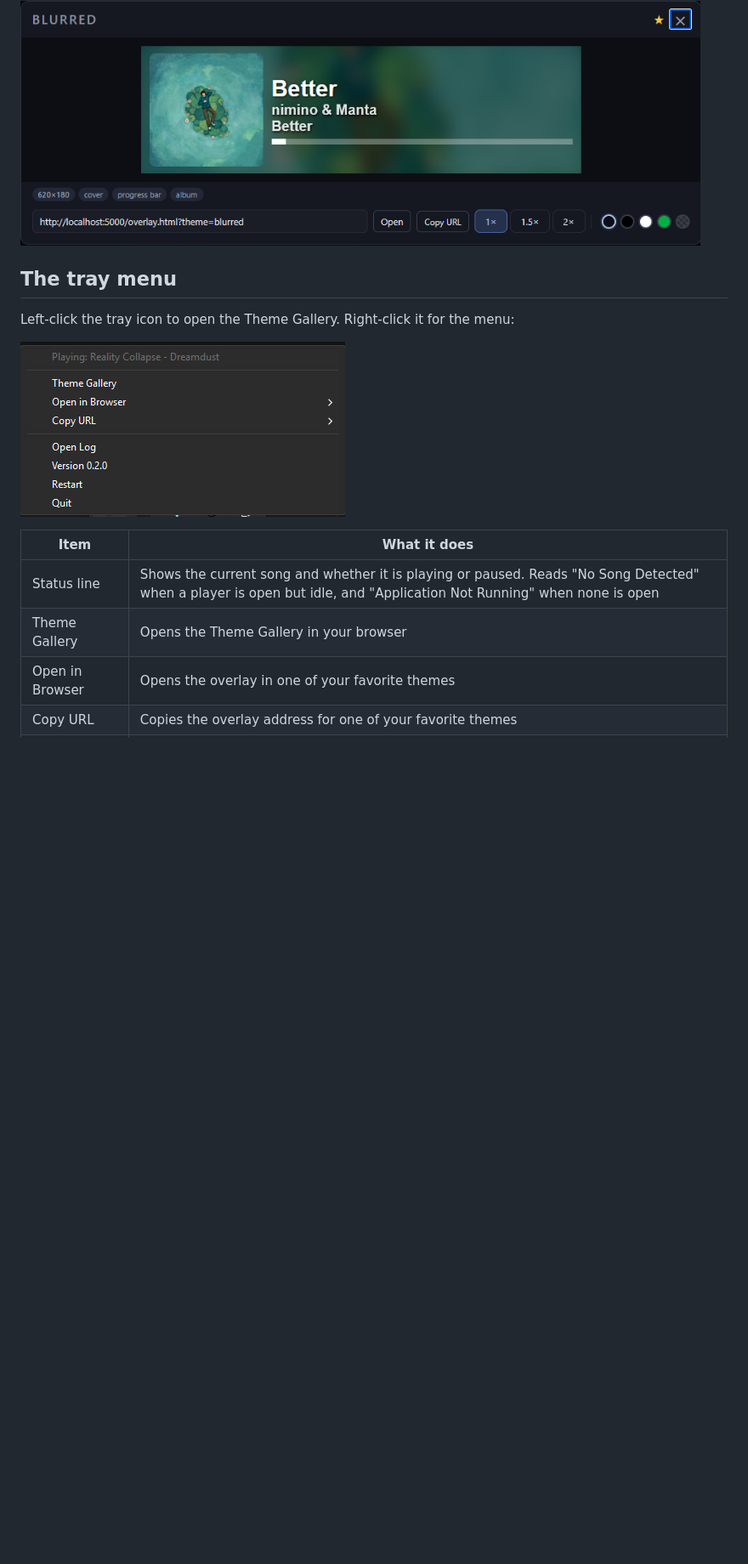
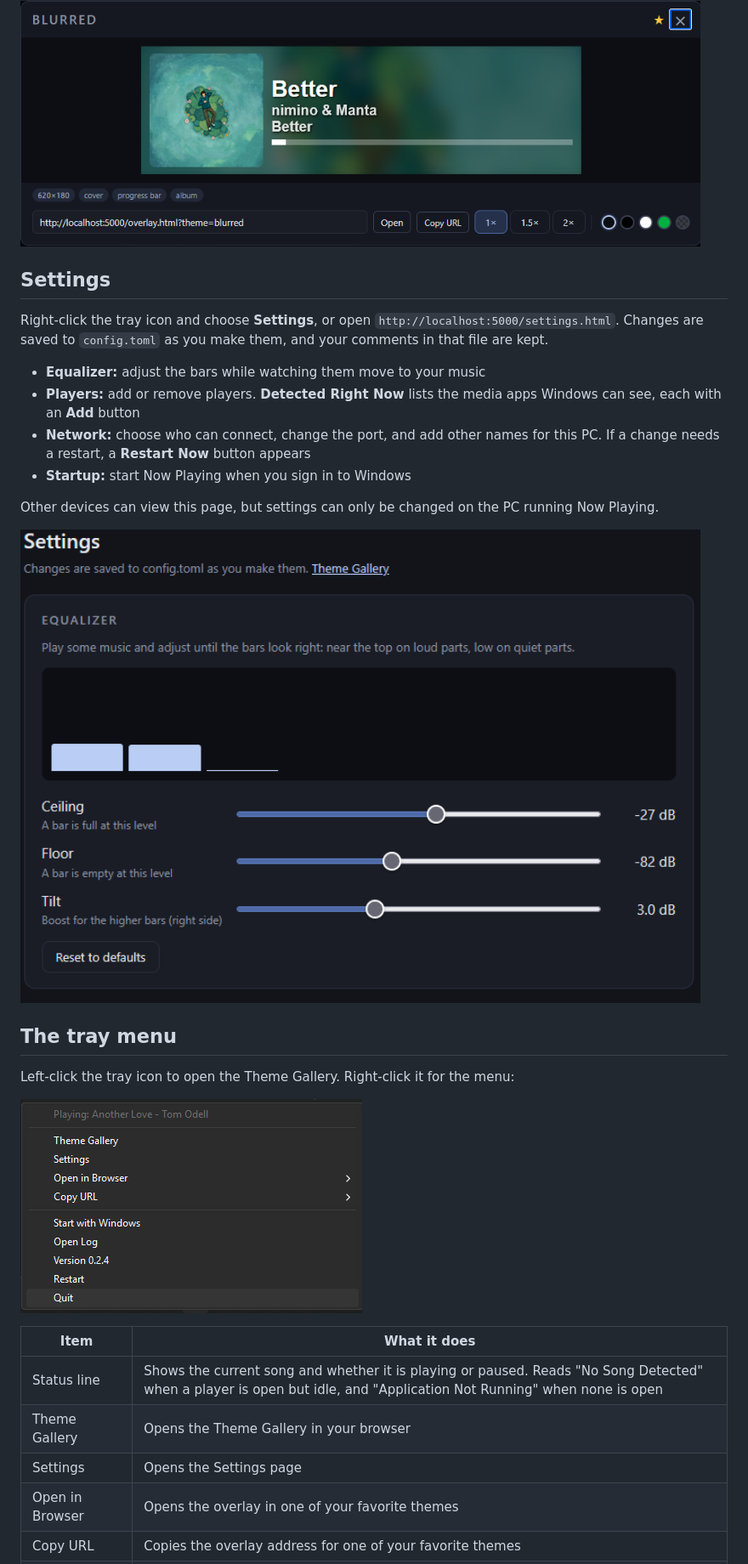
Before and after one commit to S7nco/nowplaying, a Markdown page: README.md, the part around one of its changes. Shown at 85% size. Drawn GitHub-style; pictures changed too: docs/settings.png (added), docs/tray-menu.png; blank space fills up the shorter version.

Commit message:
Update the README for the settings page, Start with Windows and tag filters

```diff
--- a/README.md
+++ b/README.md
@@ -71,6 +74,19 @@ Your favorites also appear in the tray menu, under **Open in Browser** and **Cop
 
 <img src="docs/enlarged-view.png" alt="Enlarged View" width="800">
 
+## Settings
+
+Right-click the tray icon and choose **Settings**, or open `http://localhost:5000/settings.html`. Changes are saved to `config.toml` as you make them, and your comments in that file are kept.
+
+- **Equalizer:** adjust the bars while watching them move to your music
+- **Players:** add or remove players. **Detected Right Now** lists the media apps Windows can see, each with an **Add** button
+- **Network:** choose who can connect, change the port, and add other names for this PC. If a change needs a restart, a **Restart Now** button appears
+- **Startup:** start Now Playing when you sign in to Windows
+
+Other devices can view this page, but settings can only be changed on the PC running Now Playing.
+
+<img src="docs/settings.png" alt="Settings page" width="800">
+
 ## The tray menu
 
 Left-click the tray icon to open the Theme Gallery. Right-click it for the menu:
@@ -81,6 +97,7 @@ Left-click the tray icon to open the Theme Gallery. Right-click it for the menu:
 |---|---|
 | Status line | Shows the current song and whether it is playing or paused. Reads "No Song Detected" when a player is open but idle, and "Application Not Running" when none is open |
 | Theme Gallery | Opens the Theme Gallery in your browser |
+| Settings | Opens the Settings page |
 | Open in Browser | Opens the overlay in one of your favorite themes |
 | Copy URL | Copies the overlay address for one of your favorite themes |
 | Copy Network URL | Only when `bind_address` lets other devices connect. Copies the overlay address with this PC's network address, for OBS on another computer |
```
Also changed, not shown: other parts of README.md (+23 -15 lines), docs/gallery.png, 1 other file.
